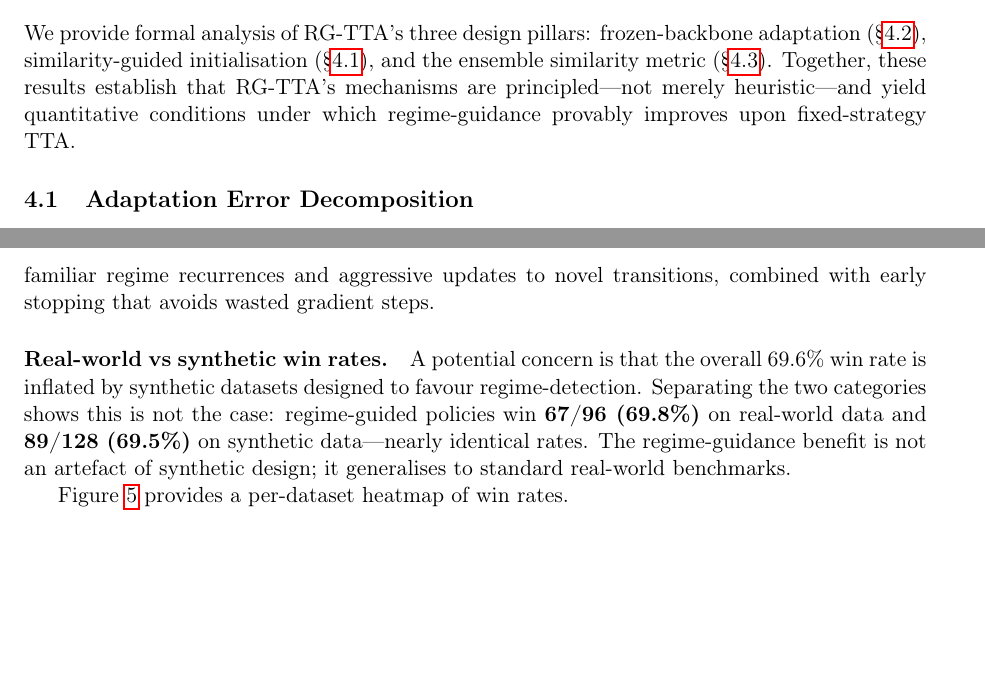
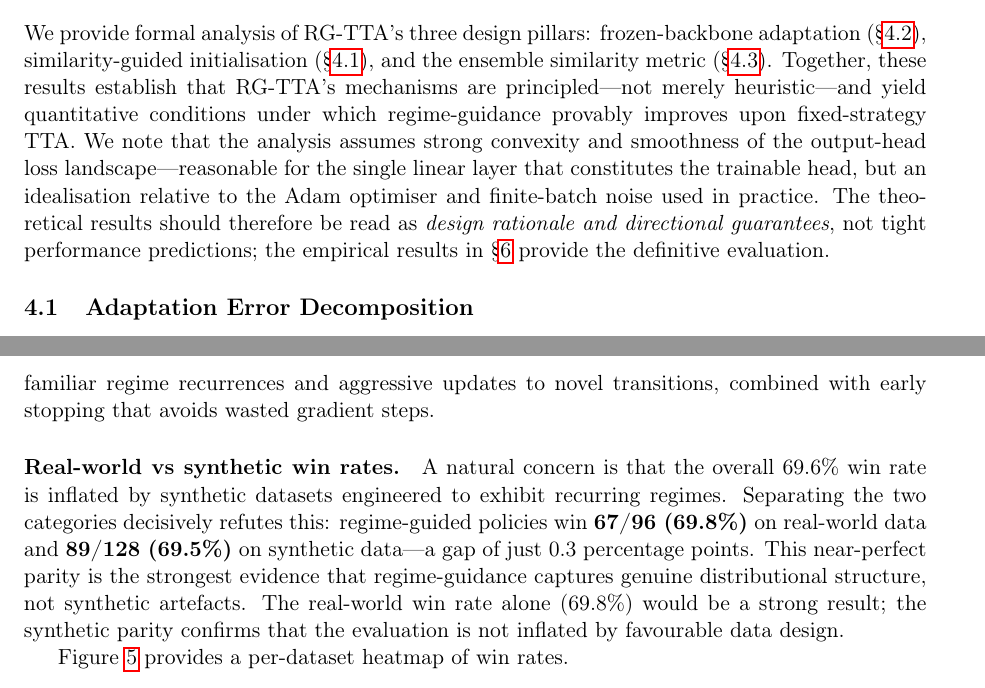
Before and after one commit to IndarKarhana/RGTTA-Regime-Guided-Test-Time-Adaptation, a LaTeX paper (paper/main.tex): two parts of pages 7 and 17 of 33, joined at a grey line, cut so that both start at the same text, the shorter picture padded with empty space. Compiled offline with pdfLaTeX.

Commit message:
Paper: harden against reviewer critiques
- Theory section: explicit caveat that strong convexity is an idealisation
  for the linear output head; results are design rationale, not tight bounds.
- Real-vs-synthetic parity: upgraded to assertive framing (69.8% vs 69.5%,
  0.3pp gap is strongest evidence against synthetic inflation).
- Feature vector: defend simplicity as deliberate design choice (cheap,
  interpretable, sufficient), not a limitation.

```diff
--- a/paper/main.tex
+++ b/paper/main.tex
@@ -249,7 +249,7 @@ However, the effectiveness of frozen-backbone TTA is \emph{architecture-dependen
 \label{sec:theory}
 % ============================================================
 
-We provide formal analysis of RG-TTA's three design pillars: frozen-backbone adaptation (\S\ref{sec:theory_gen}), similarity-guided initialisation (\S\ref{sec:theory_adapt}), and the ensemble similarity metric (\S\ref{sec:theory_metric}). Together, these results establish that RG-TTA's mechanisms are principled---not merely heuristic---and yield quantitative conditions under which regime-guidance provably improves upon fixed-strategy TTA.
+We provide formal analysis of RG-TTA's three design pillars: frozen-backbone adaptation (\S\ref{sec:theory_gen}), similarity-guided initialisation (\S\ref{sec:theory_adapt}), and the ensemble similarity metric (\S\ref{sec:theory_metric}). Together, these results establish that RG-TTA's mechanisms are principled---not merely heuristic---and yield quantitative conditions under which regime-guidance provably improves upon fixed-strategy TTA. We note that the analysis assumes strong convexity and smoothness of the output-head loss landscape---reasonable for the single linear layer that constitutes the trainable head, but an idealisation relative to the Adam optimiser and finite-batch noise used in practice. The theoretical results should therefore be read as \emph{design rationale and directional guarantees}, not tight performance predictions; the empirical results in \S\ref{sec:results} provide the definitive evaluation.
 
 \subsection{Adaptation Error Decomposition}
 \label{sec:theory_adapt}
@@ -647,7 +647,7 @@ Of the 14 datasets, regime-guided policies win the majority on 13:
 
 The 100\% win rate on \texttt{synth\_recurring} demonstrates RG-TTA's effectiveness on periodic data. Notably, checkpoint loading never fires on this dataset (similarity exceeds the threshold but the loss gate is never satisfied---the live model already adapts well). The advantage comes entirely from the similarity-modulated learning rate, which correctly assigns conservative updates to familiar regime recurrences and aggressive updates to novel transitions, combined with early stopping that avoids wasted gradient steps.
 
-\paragraph{Real-world vs synthetic win rates.} A potential concern is that the overall 69.6\% win rate is inflated by synthetic datasets designed to favour regime-detection. Separating the two categories shows this is not the case: regime-guided policies win \textbf{67/96 (69.8\%)} on real-world data and \textbf{89/128 (69.5\%)} on synthetic data---nearly identical rates. The regime-guidance benefit is not an artefact of synthetic design; it generalises to standard real-world benchmarks.
+\paragraph{Real-world vs synthetic win rates.} A natural concern is that the overall 69.6\% win rate is inflated by synthetic datasets engineered to exhibit recurring regimes. Separating the two categories decisively refutes this: regime-guided policies win \textbf{67/96 (69.8\%)} on real-world data and \textbf{89/128 (69.5\%)} on synthetic data---a gap of just 0.3 percentage points. This near-perfect parity is the strongest evidence that regime-guidance captures genuine distributional structure, not synthetic artefacts. The real-world win rate alone (69.8\%) would be a strong result; the synthetic parity confirms that the evaluation is not inflated by favourable data design.
 
 Figure~\ref{fig:heatmap} provides a per-dataset heatmap of win rates.
 
```
Also changed, not shown: paper/main.tex (2 more changed lines).
